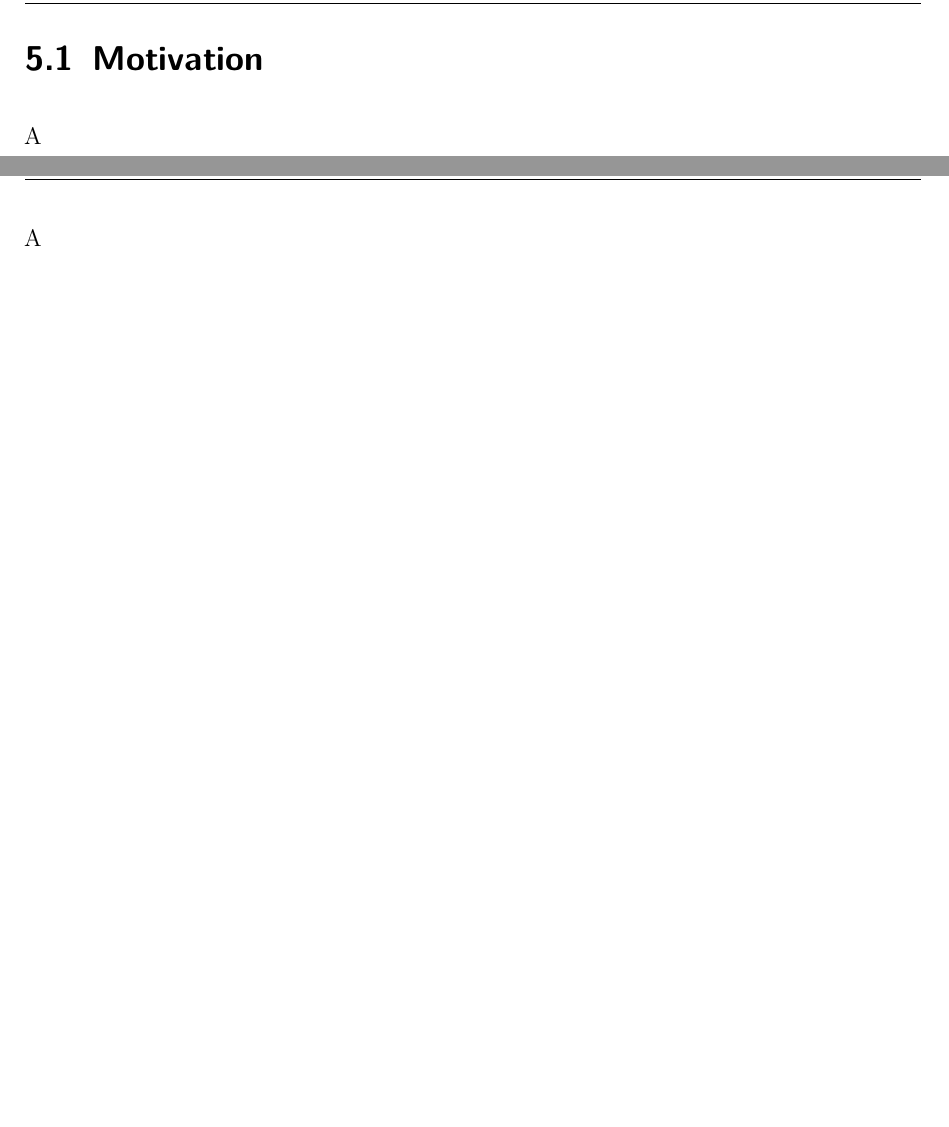
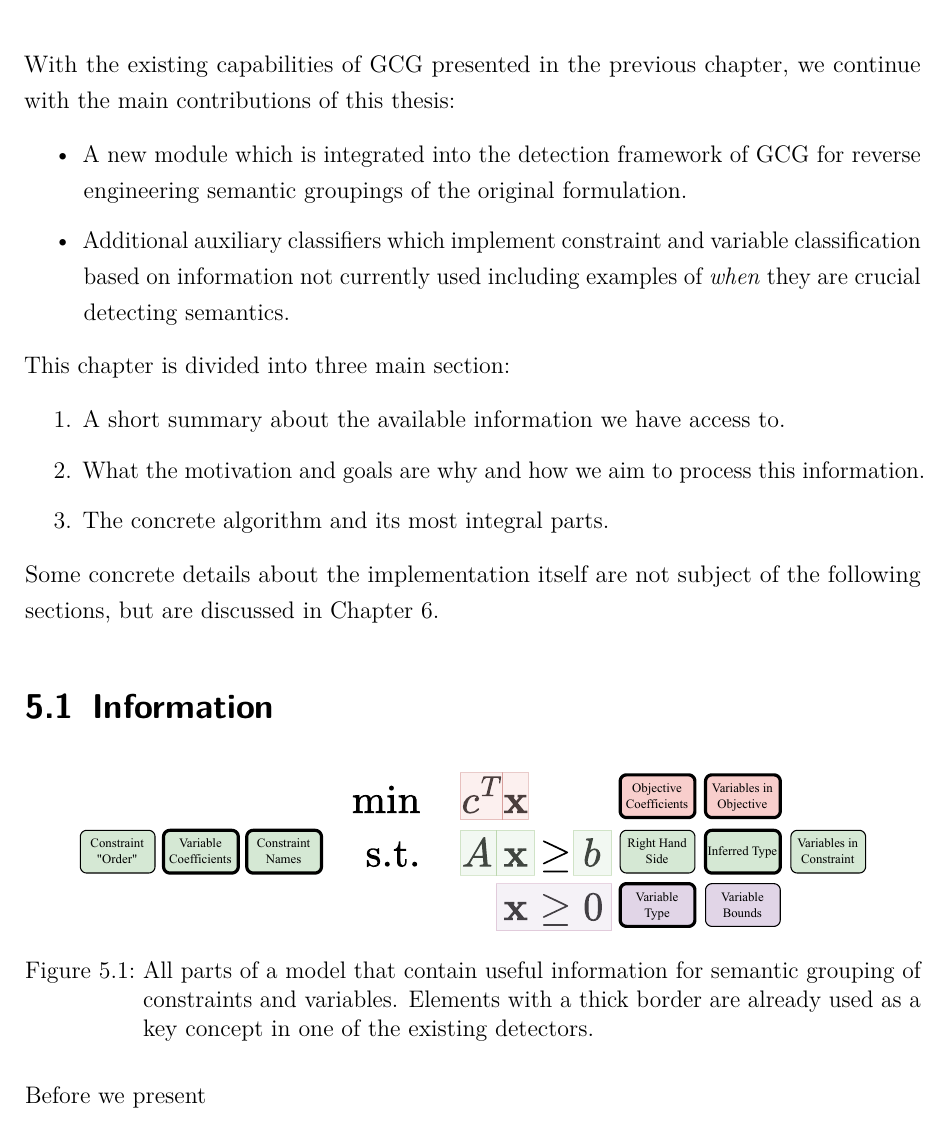
Before and after one commit to jatsqi/master-thesis-latex, a LaTeX thesis (Masterarbeit.tex, which reads Inhalt/04_Inhalt/hierarchy.tex): two parts of pages 37 and 38 of 75 before the commit and part of page 36 of 74 after it, the two joined at a grey line, cut at the place of the change, the shorter picture padded with empty space. Compiled offline with pdfLaTeX.

Commit message:
Add information overview

```diff
--- a/Inhalt/04_Inhalt/hierarchy.tex
+++ b/Inhalt/04_Inhalt/hierarchy.tex
@@ -1,6 +1,35 @@
 \chapter{Tree Refinement}
 \label{chap:tree}
 % 0.5 Seiten
+
+	With the existing capabilities of \ac{GCG} presented in the previous chapter, we continue with the main contributions of this thesis:
+
+	\begin{itemize}
+		\item A new module which is integrated into the detection framework of \ac{GCG} for reverse engineering semantic groupings of the original formulation.
+		\item Additional auxiliary classifiers which implement constraint and variable classification based on information not currently used including examples of \textit{when} they are crucial detecting semantics.
+	\end{itemize}
+
+	This chapter is divided into three main section:
+
+	\begin{enumerate}
+		\item A short summary about the available information we have access to.
+		\item What the motivation and goals are why and how we aim to process this information.
+		\item The concrete algorithm and its most integral parts.
+	\end{enumerate}
+
+	Some concrete details about the implementation itself are not subject of the following sections, but are discussed in Chapter \ref{chap:impl}.
+
+	\section{Information}
+	% 1 Seite
+
+	\begin{figure}[ht!]
+		\centering
+		\includegraphics[scale=0.8]{Bilder/DrawIO/model_information}
+		\caption{All parts of a model that contain useful information for semantic grouping of constraints and variables. Elements with a thick border are already used as a key concept in one of the existing detectors.}
+		\label{fig:tree:information}
+	\end{figure}
+
+	Before we present
 
 	\clearpage
 
```
Also changed, not shown: Inhalt/04_Inhalt/gcg.tex (+12 -0 lines), Bilder/DrawIO/model_information.pdf (added), Masterarbeit.pdf, svg-inkscape/model_information_svg-tex.pdf (added), svg-inkscape/model_information_svg-tex.pdf_tex (added), Inhalt/04_Inhalt/hierarchy.tex (17 more changed lines), 1 other file.
